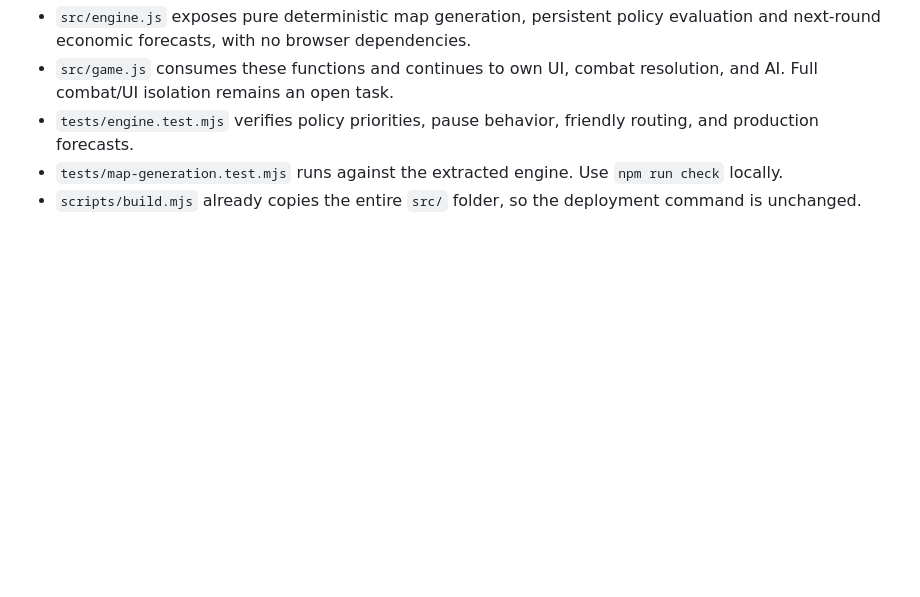
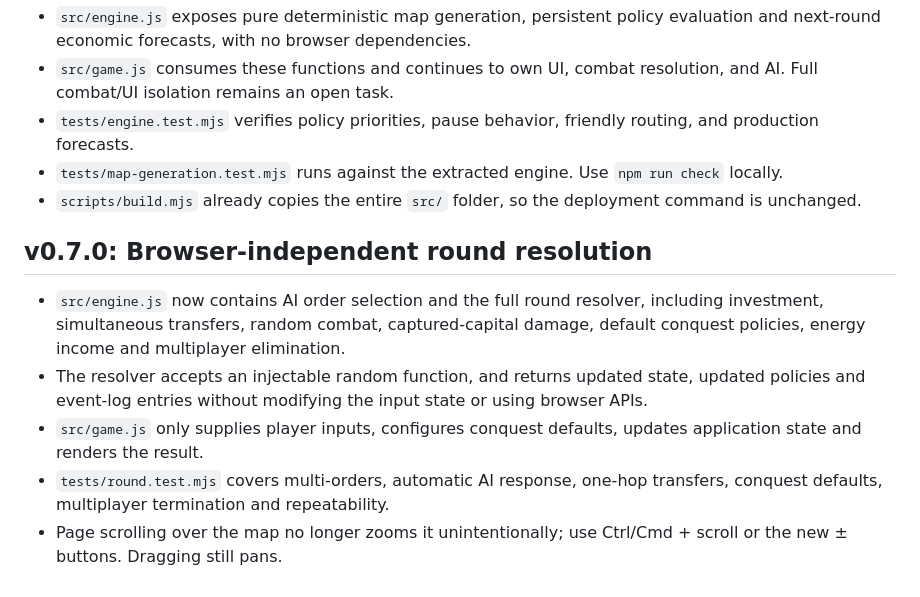
Before and after one commit to tino415/parallel-turngbased-enrergy-game, a Markdown page: README.md, the part around the change. Rendered like a GitHub page; blank space fills up the shorter version.

Commit message:
Document pure round resolver and improved zoom controls

```diff
--- a/README.md
+++ b/README.md
@@ -58,3 +58,11 @@ This refactor is intended to preserve v0.5.0 gameplay behavior; the larger domai
 - `tests/engine.test.mjs` verifies policy priorities, pause behavior, friendly routing, and production forecasts.
 - `tests/map-generation.test.mjs` runs against the extracted engine. Use `npm run check` locally.
 - `scripts/build.mjs` already copies the entire `src/` folder, so the deployment command is unchanged.
+
+## v0.7.0: Browser-independent round resolution
+
+- `src/engine.js` now contains AI order selection and the full round resolver, including investment, simultaneous transfers, random combat, captured-capital damage, default conquest policies, energy income and multiplayer elimination.
+- The resolver accepts an injectable random function, and returns updated state, updated policies and event-log entries without modifying the input state or using browser APIs.
+- `src/game.js` only supplies player inputs, configures conquest defaults, updates application state and renders the result.
+- `tests/round.test.mjs` covers multi-orders, automatic AI response, one-hop transfers, conquest defaults, multiplayer termination and repeatability.
+- Page scrolling over the map no longer zooms it unintentionally; use Ctrl/Cmd + scroll or the new ± buttons. Dragging still pans.
```
